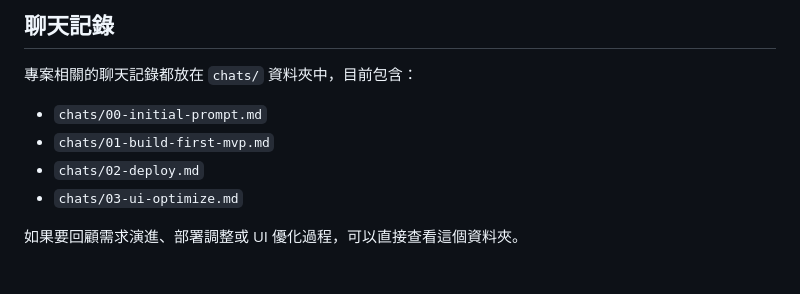
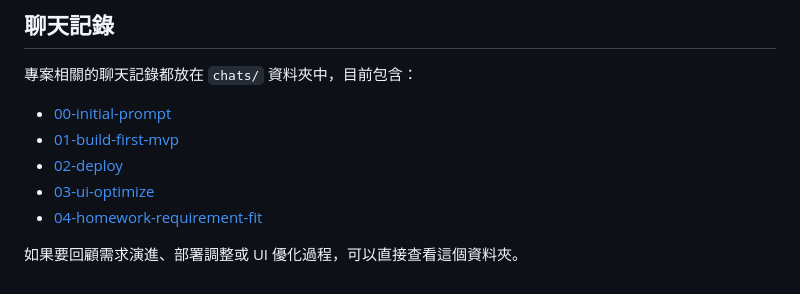
Before and after one commit to coke5151/iot2026-weather-hw2, a Markdown page: README.md, the part around the change. GitHub-like rendering.

Commit message:
docs: 更新 README 中聊天記錄的超連結

```diff
--- a/README.md
+++ b/README.md
@@ -183,9 +183,10 @@ streamlit run app.py
 
 專案相關的聊天記錄都放在 `chats/` 資料夾中，目前包含：
 
-- `chats/00-initial-prompt.md`
-- `chats/01-build-first-mvp.md`
-- `chats/02-deploy.md`
-- `chats/03-ui-optimize.md`
+- [00-initial-prompt](./chats/00-initial-prompt.md)
+- [01-build-first-mvp](./chats/01-build-first-mvp.md)
+- [02-deploy](./chats/02-deploy.md)
+- [03-ui-optimize](./chats/03-ui-optimize.md)
+- [04-homework-requirement-fit](./chats/04-homework-requirement-fit.md)
 
 如果要回顧需求演進、部署調整或 UI 優化過程，可以直接查看這個資料夾。
```
